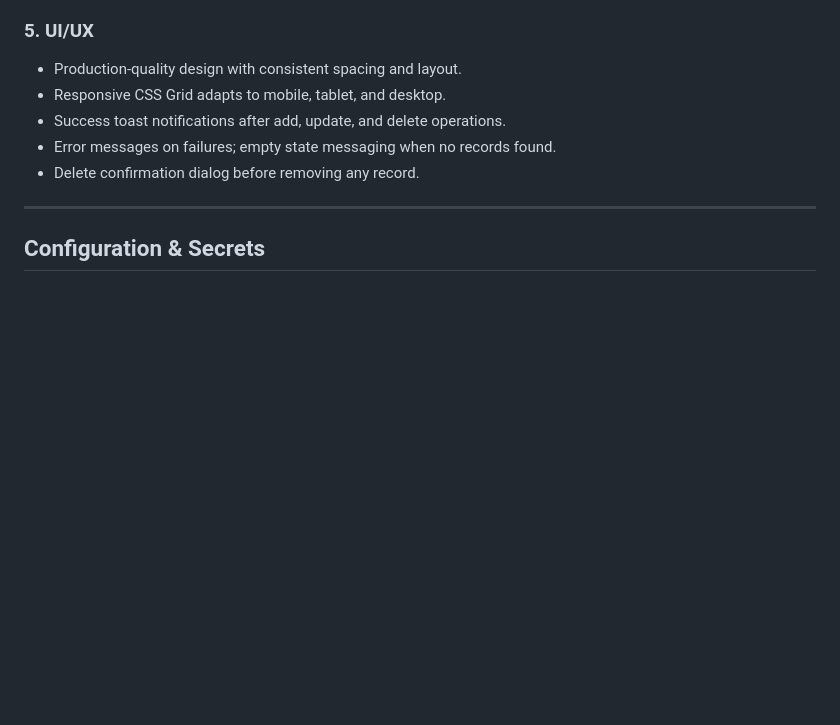
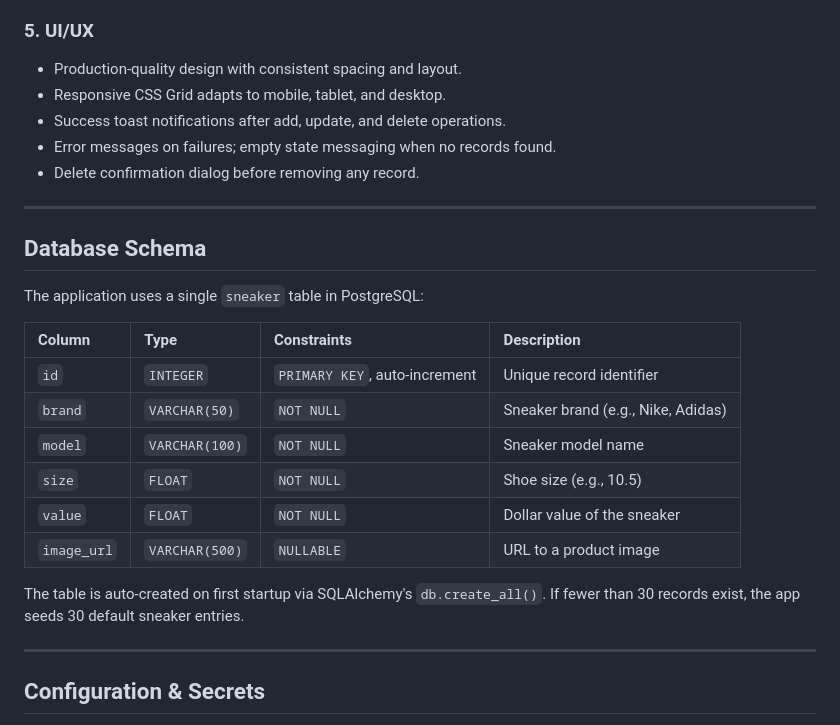
Before and after one commit to sincoff/sneaker_manager, a Markdown page: README.md, the part around the change. Drawn GitHub-style; blank space fills up the shorter version.

```diff
--- a/README.md
+++ b/README.md
@@ -59,6 +59,23 @@ A full-stack, production-grade web application for managing a sneaker inventory.
 * Success toast notifications after add, update, and delete operations.
 * Error messages on failures; empty state messaging when no records found.
 * Delete confirmation dialog before removing any record.
+
+---
+
+## Database Schema
+
+The application uses a single `sneaker` table in PostgreSQL:
+
+| Column | Type | Constraints | Description |
+| :--- | :--- | :--- | :--- |
+| `id` | `INTEGER` | `PRIMARY KEY`, auto-increment | Unique record identifier |
+| `brand` | `VARCHAR(50)` | `NOT NULL` | Sneaker brand (e.g., Nike, Adidas) |
+| `model` | `VARCHAR(100)` | `NOT NULL` | Sneaker model name |
+| `size` | `FLOAT` | `NOT NULL` | Shoe size (e.g., 10.5) |
+| `value` | `FLOAT` | `NOT NULL` | Dollar value of the sneaker |
+| `image_url` | `VARCHAR(500)` | `NULLABLE` | URL to a product image |
+
+The table is auto-created on first startup via SQLAlchemy's `db.create_all()`. If fewer than 30 records exist, the app seeds 30 default sneaker entries.
 
 ---
 
```
